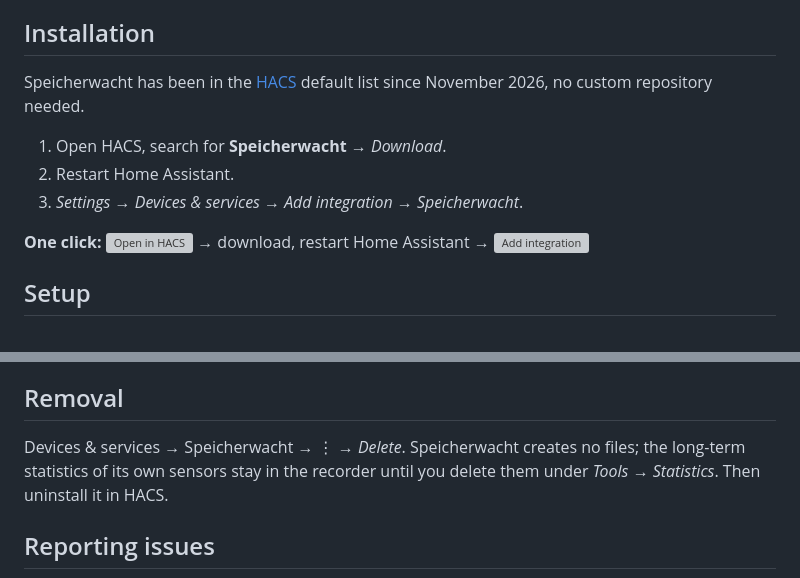
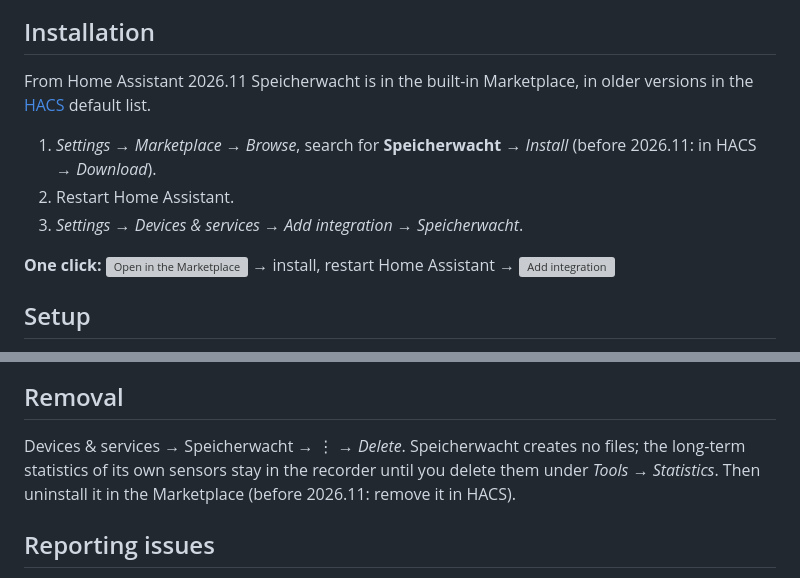
Before and after one commit to speicherwacht/integration, a Markdown page: README.en.md, 2 parts joined by grey strips. Drawn GitHub-style; grey boxes are pictures that could not be loaded.

```diff
--- a/README.en.md
+++ b/README.en.md
@@ -48,13 +48,13 @@
 
 ## Installation
 
-Speicherwacht has been in the [HACS](https://hacs.xyz/) default list since November 2026, no custom repository needed.
+From Home Assistant 2026.11 Speicherwacht is in the built-in Marketplace, in older versions in the [HACS](https://hacs.xyz/) default list.
 
-1. Open HACS, search for **Speicherwacht** → *Download*.
+1. *Settings → Marketplace → Browse*, search for **Speicherwacht** → *Install* (before 2026.11: in HACS → *Download*).
 2. Restart Home Assistant.
 3. *Settings → Devices & services → Add integration → Speicherwacht*.
 
-**One click:** [![Open in HACS](https://my.home-assistant.io/badges/hacs_repository.svg)](https://my.home-assistant.io/redirect/hacs_repository/?owner=speicherwacht&repository=integration&category=integration) → download, restart Home Assistant → [![Add integration](https://my.home-assistant.io/badges/config_flow_start.svg)](https://my.home-assistant.io/redirect/config_flow_start/?domain=speicherwacht)
+**One click:** [![Open in the Marketplace](https://my.home-assistant.io/badges/hacs_repository.svg)](https://my.home-assistant.io/redirect/hacs_repository/?owner=speicherwacht&repository=integration&category=integration) → install, restart Home Assistant → [![Add integration](https://my.home-assistant.io/badges/config_flow_start.svg)](https://my.home-assistant.io/redirect/config_flow_start/?domain=speicherwacht)
 
 ## Setup
 
@@ -238,7 +238,7 @@ Speicherwacht fetches nothing from the internet and sends nothing. The diagnosti
 
 ## Removal
 
-Devices & services → Speicherwacht → ⋮ → *Delete*. Speicherwacht creates no files; the long-term statistics of its own sensors stay in the recorder until you delete them under *Tools → Statistics*. Then uninstall it in HACS.
+Devices & services → Speicherwacht → ⋮ → *Delete*. Speicherwacht creates no files; the long-term statistics of its own sensors stay in the recorder until you delete them under *Tools → Statistics*. Then uninstall it in the Marketplace (before 2026.11: remove it in HACS).
 
 ## Reporting issues
 
```
Also changed, not shown: other parts of README.en.md (+1 -1 lines), README.md (+5 -5 lines).
